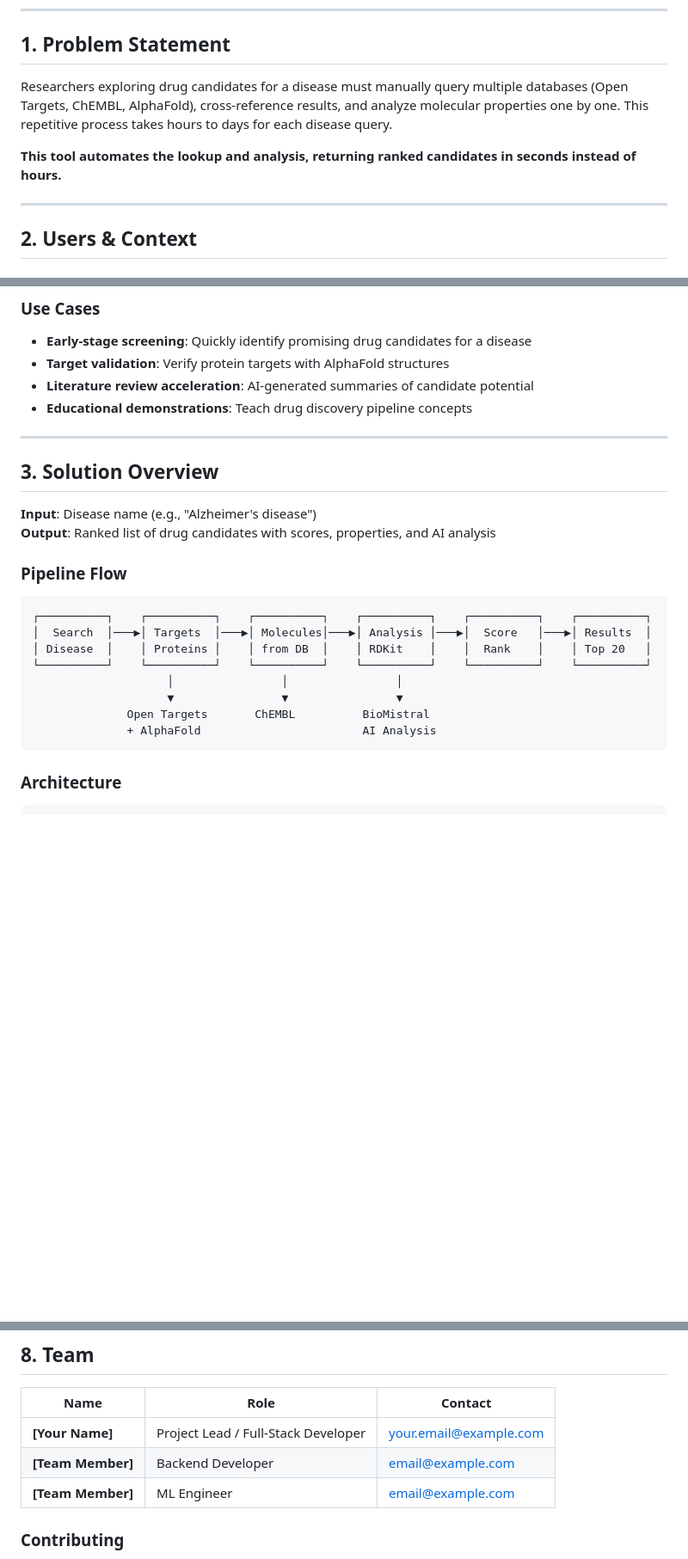
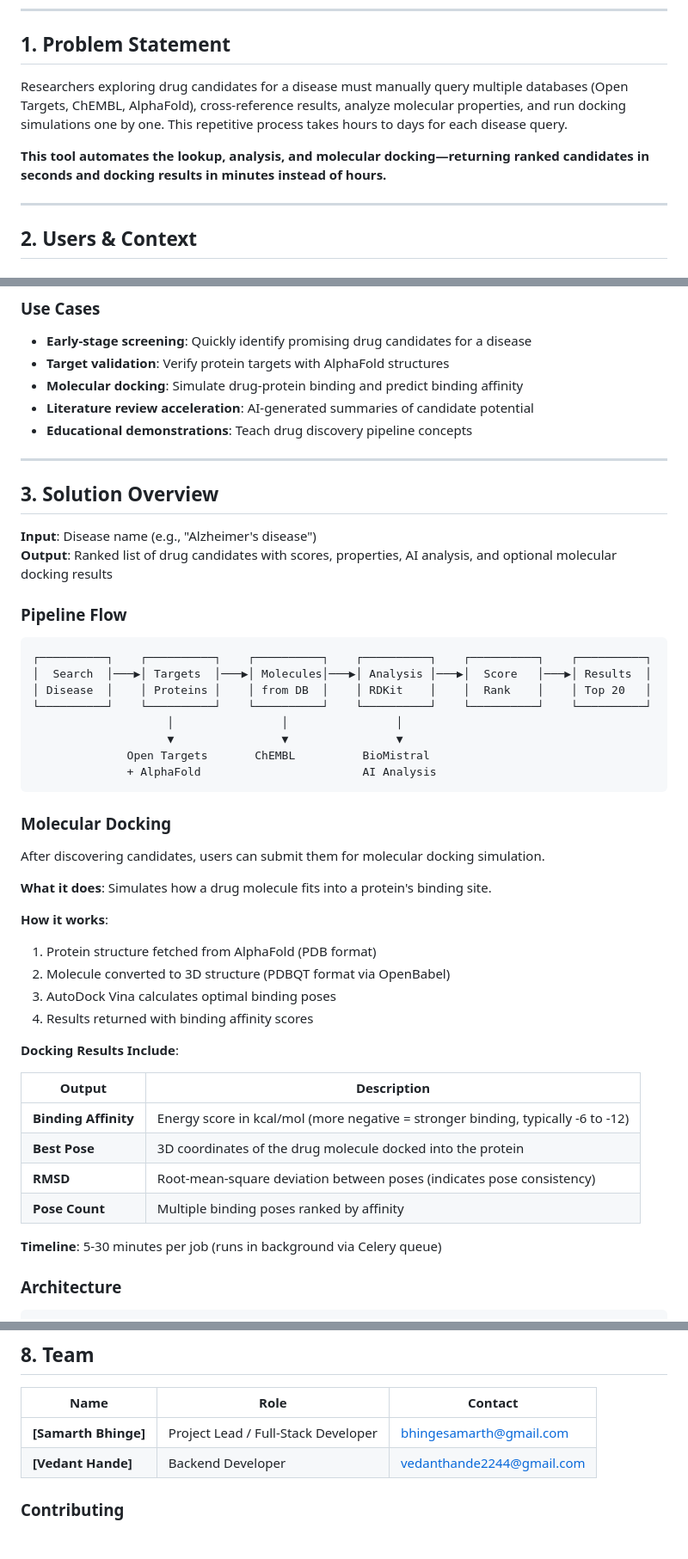
Before and after one commit to sammyZi/ai_boomi_byte_storm, a Markdown page: README.md, 3 parts joined by grey strips. Shown at 86% size. Rendered like a GitHub page; blank space fills up the shorter version.

Commit message:
docs: Update README to enhance problem statement, add molecular docking section, and clarify output details

````diff
--- a/README.md
+++ b/README.md
@@ -4,9 +4,9 @@
 
 ## 1. Problem Statement
 
-Researchers exploring drug candidates for a disease must manually query multiple databases (Open Targets, ChEMBL, AlphaFold), cross-reference results, and analyze molecular properties one by one. This repetitive process takes hours to days for each disease query.
+Researchers exploring drug candidates for a disease must manually query multiple databases (Open Targets, ChEMBL, AlphaFold), cross-reference results, analyze molecular properties, and run docking simulations one by one. This repetitive process takes hours to days for each disease query.
 
-**This tool automates the lookup and analysis, returning ranked candidates in seconds instead of hours.**
+**This tool automates the lookup, analysis, and molecular docking—returning ranked candidates in seconds and docking results in minutes instead of hours.**
 
 ---
 
@@ -25,6 +25,7 @@ Researchers exploring drug candidates for a disease must manually query multiple
 
 - **Early-stage screening**: Quickly identify promising drug candidates for a disease
 - **Target validation**: Verify protein targets with AlphaFold structures
+- **Molecular docking**: Simulate drug-protein binding and predict binding affinity
 - **Literature review acceleration**: AI-generated summaries of candidate potential
 - **Educational demonstrations**: Teach drug discovery pipeline concepts
 
@@ -33,7 +34,7 @@ Researchers exploring drug candidates for a disease must manually query multiple
 ## 3. Solution Overview
 
 **Input**: Disease name (e.g., "Alzheimer's disease")
-**Output**: Ranked list of drug candidates with scores, properties, and AI analysis
+**Output**: Ranked list of drug candidates with scores, properties, AI analysis, and optional molecular docking results
 
 ### Pipeline Flow
 
@@ -47,6 +48,29 @@ Researchers exploring drug candidates for a disease must manually query multiple
               Open Targets       ChEMBL          BioMistral
               + AlphaFold                        AI Analysis
 ```
+
+### Molecular Docking
+
+After discovering candidates, users can submit them for molecular docking simulation.
+
+**What it does**: Simulates how a drug molecule fits into a protein's binding site.
+
+**How it works**:
+1. Protein structure fetched from AlphaFold (PDB format)
+2. Molecule converted to 3D structure (PDBQT format via OpenBabel)
+3. AutoDock Vina calculates optimal binding poses
+4. Results returned with binding affinity scores
+
+**Docking Results Include**:
+
+| Output | Description |
+|--------|-------------|
+| **Binding Affinity** | Energy score in kcal/mol (more negative = stronger binding, typically -6 to -12) |
+| **Best Pose** | 3D coordinates of the drug molecule docked into the protein |
+| **RMSD** | Root-mean-square deviation between poses (indicates pose consistency) |
+| **Pose Count** | Multiple binding poses ranked by affinity |
+
+**Timeline**: 5-30 minutes per job (runs in background via Celery queue)
 
 ### Architecture
 
@@ -219,9 +243,9 @@ Where:
 
 | Name | Role | Contact |
 |------|------|---------|
-| **[Your Name]** | Project Lead / Full-Stack Developer | your.email@example.com |
-| **[Team Member]** | Backend Developer | email@example.com |
-| **[Team Member]** | ML Engineer | email@example.com |
+| **[Samarth Bhinge]** | Project Lead / Full-Stack Developer | bhingesamarth@gmail.com |
+| **[Vedant Hande]** | Backend Developer | vedanthande2244@gmail.com |
+
 
 ### Contributing
 
````
